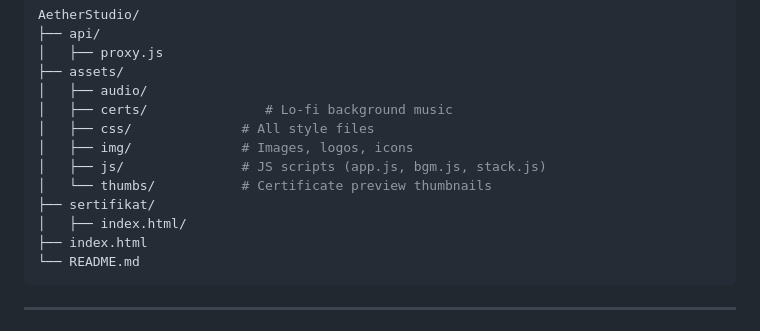
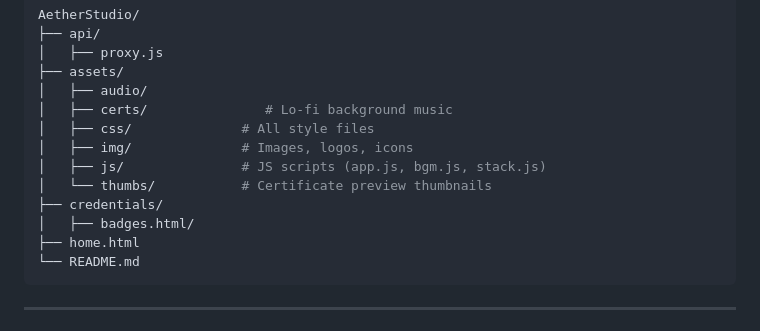
Before and after one commit to rillToMe/Porto-3, a Markdown page: README.md, the part around the change. Rendered like a GitHub page.

````diff
--- a/README.md
+++ b/README.md
@@ -72,9 +72,9 @@ AetherStudio/
 │   ├── img/              # Images, logos, icons
 │   ├── js/               # JS scripts (app.js, bgm.js, stack.js)
 │   └── thumbs/           # Certificate preview thumbnails
-├── sertifikat/
-│   ├── index.html/
-├── index.html
+├── credentials/
+│   ├── badges.html/
+├── home.html
 └── README.md
 ```
 
````
